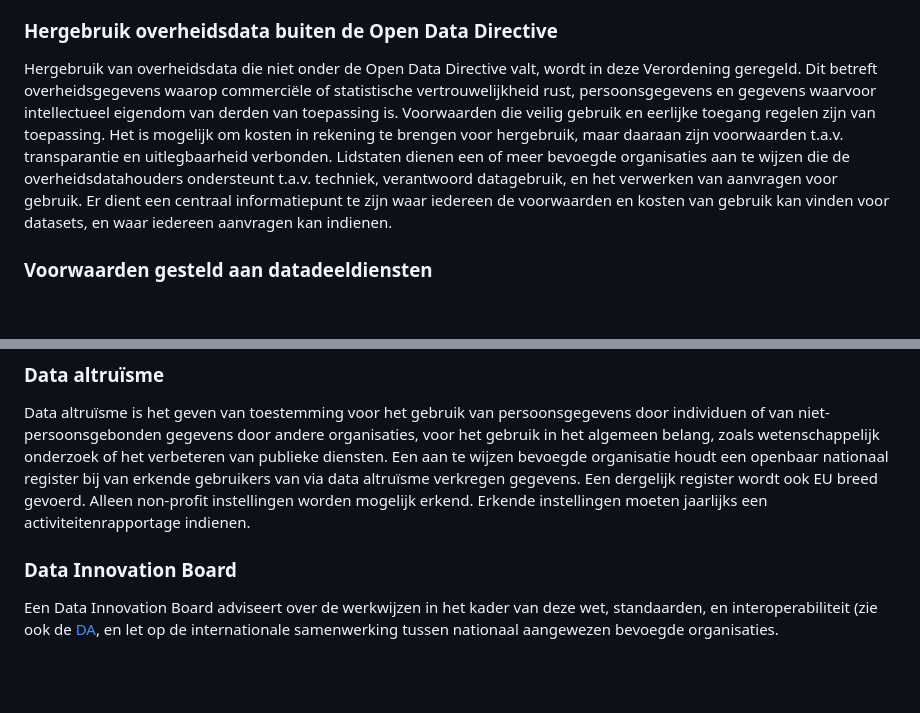
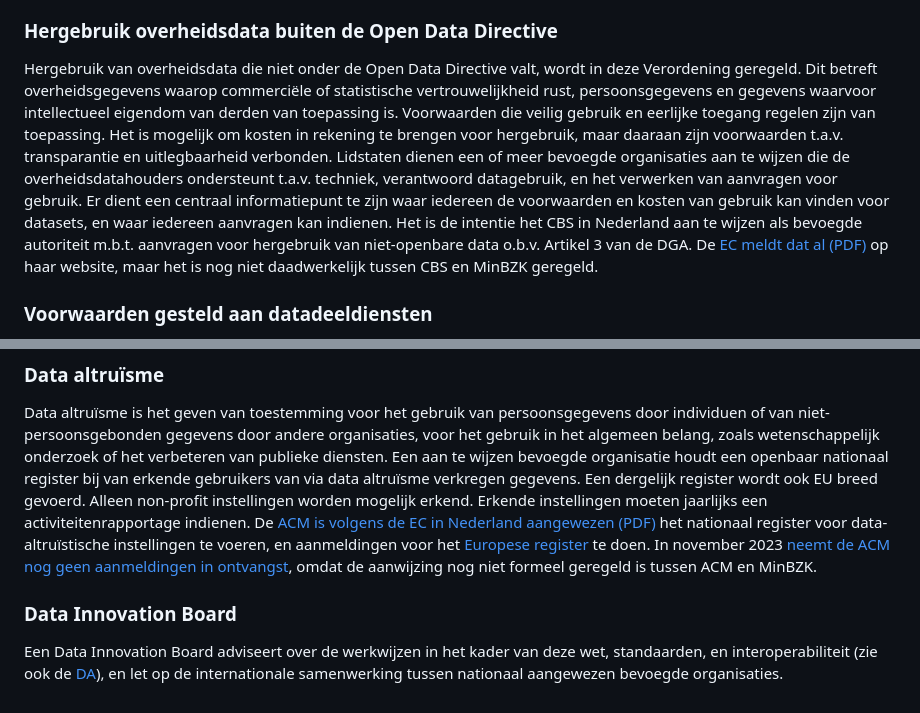
Before and after one commit to Geonovum/eu_regelingen_datastrategie, a Markdown page: Dga.md, 2 parts joined by grey strips. GitHub-like rendering; blank space fills up the shorter version.

```diff
--- a/Dga.md
+++ b/Dga.md
@@ -5,13 +5,14 @@ De [Data Governance Act (DGA, *Data governance verordening*)](https://eur-lex.eu
 Over de Data Governance Act is in november 2021 een akkoord bereikt tussen de EC, de Raad van EU ministers en het EP. In mei 2022 is de DGA door Raad en EP in finale vorm aangenomen. De eindtekst is 3 juni 2022 gepubliceerd (zie [de gepubliceerde eindversie](https://eur-lex.europa.eu/legal-content/EN/TXT/?uri=CELEX%3A32022R0868&qid=1663571763405)), en op 23 juni 2022 van kracht geworden. Er geldt een verschoningsperiode van 15 maanden (tot 24 september 2023). De in de wet genoemde data-intermediairs hebben tot 24 september 2025 om hun nieuwe verplichtingen na te komen.
 
 ### Hergebruik overheidsdata buiten de Open Data Directive
-Hergebruik van overheidsdata die niet onder de Open Data Directive valt, wordt in deze Verordening geregeld. Dit betreft overheidsgegevens waarop commerciële of statistische vertrouwelijkheid rust, persoonsgegevens en gegevens waarvoor intellectueel eigendom van derden van toepassing is. Voorwaarden die veilig gebruik en eerlijke toegang regelen zijn van toepassing. Het is mogelijk om kosten in rekening te brengen voor hergebruik, maar daaraan zijn voorwaarden t.a.v. transparantie en uitlegbaarheid verbonden. Lidstaten dienen een of meer bevoegde organisaties aan te wijzen die de overheidsdatahouders ondersteunt t.a.v. techniek, verantwoord datagebruik, en het verwerken van aanvragen voor gebruik. Er dient een centraal informatiepunt te zijn waar iedereen de voorwaarden en kosten van gebruik kan vinden voor datasets, en waar iedereen aanvragen kan indienen.
+Hergebruik van overheidsdata die niet onder de Open Data Directive valt, wordt in deze Verordening geregeld. Dit betreft overheidsgegevens waarop commerciële of statistische vertrouwelijkheid rust, persoonsgegevens en gegevens waarvoor intellectueel eigendom van derden van toepassing is. Voorwaarden die veilig gebruik en eerlijke toegang regelen zijn van toepassing. Het is mogelijk om kosten in rekening te brengen voor hergebruik, maar daaraan zijn voorwaarden t.a.v. transparantie en uitlegbaarheid verbonden. Lidstaten dienen een of meer bevoegde organisaties aan te wijzen die de overheidsdatahouders ondersteunt t.a.v. techniek, verantwoord datagebruik, en het verwerken van aanvragen voor gebruik. Er dient een centraal informatiepunt te zijn waar iedereen de voorwaarden en kosten van gebruik kan vinden voor datasets, en waar iedereen aanvragen kan indienen. Het is de intentie het CBS in Nederland aan te wijzen als bevoegde autoriteit m.b.t. aanvragen voor hergebruik van niet-openbare data o.b.v. Artikel 3 van de DGA. De [EC meldt dat al (PDF)](https://ec.europa.eu/newsroom/dae/redirection/document/98966) op haar website, maar het is nog niet daadwerkelijk tussen CBS en MinBZK geregeld.
 
 ### Voorwaarden gesteld aan datadeeldiensten
 Verschillende typen datadeeldiensten moeten een notificatieprocedure volgen. Dit betekent aanmelding bij een bevoegde organisatie, die dat moet doorgeven zowel aan de relevante Lidstaten als aan de EC. Een datadeeldienst mag data en bijbehorende metadata alleen gebruiken voor de datadeeldienst, niet voor andere doeleinden, en moet daarom in een aparte rechtspersoon zijn ondergebracht. Datadeeldiensten moeten gelijkelijk toegang bieden aan iedereen. Een aan te wijzen bevoegde organisatie houdt bij of datadeeldiensten aan hun vereisten voldoen, en kan maatregelen nemen als dat niet het geval is.
 
 ### Data altruïsme
 Data altruïsme is het geven van toestemming voor het gebruik van persoonsgegevens door individuen of van niet-persoonsgebonden gegevens door andere organisaties, voor het gebruik in het algemeen belang, zoals wetenschappelijk onderzoek of het verbeteren van publieke diensten. Een aan te wijzen bevoegde organisatie houdt een openbaar nationaal register bij van erkende gebruikers van via data altruïsme verkregen gegevens. Een dergelijk register wordt ook EU breed gevoerd. Alleen non-profit instellingen worden mogelijk erkend. Erkende instellingen moeten jaarlijks een activiteitenrapportage indienen.
+De [ACM is volgens de EC in Nederland aangewezen (PDF)](https://ec.europa.eu/newsroom/dae/redirection/document/98966) het nationaal register voor data-altruïstische instellingen te voeren, en aanmeldingen voor het [Europese register](https://digital-strategy.ec.europa.eu/en/policies/data-altruism-organisations) te doen. In november 2023 [neemt de ACM nog geen aanmeldingen in ontvangst](https://www.acm.nl/nl/online-platforms/datadiensten/data-altruistische-organisaties), omdat de aanwijzing nog niet formeel geregeld is tussen ACM en MinBZK.
 
 ### Data Innovation Board
-Een Data Innovation Board adviseert over de werkwijzen in het kader van deze wet, standaarden, en interoperabiliteit (zie ook de [DA](#data-act-da), en let op de internationale samenwerking tussen nationaal aangewezen bevoegde organisaties.
+Een Data Innovation Board adviseert over de werkwijzen in het kader van deze wet, standaarden, en interoperabiliteit (zie ook de [DA](#data-act-da)), en let op de internationale samenwerking tussen nationaal aangewezen bevoegde organisaties.
```
Also changed, not shown: BruggenNL.md (+3 -0 lines).
